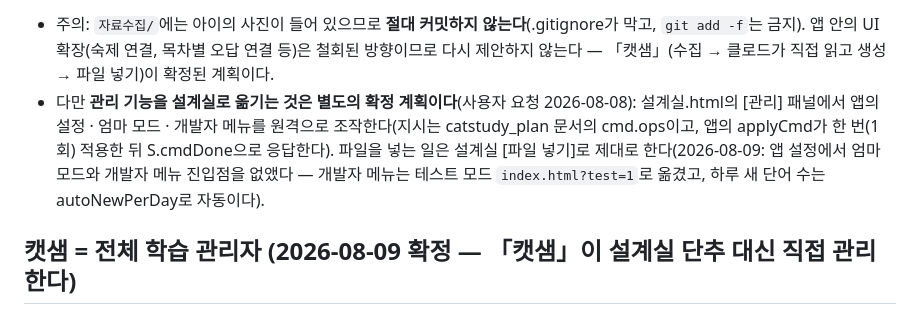
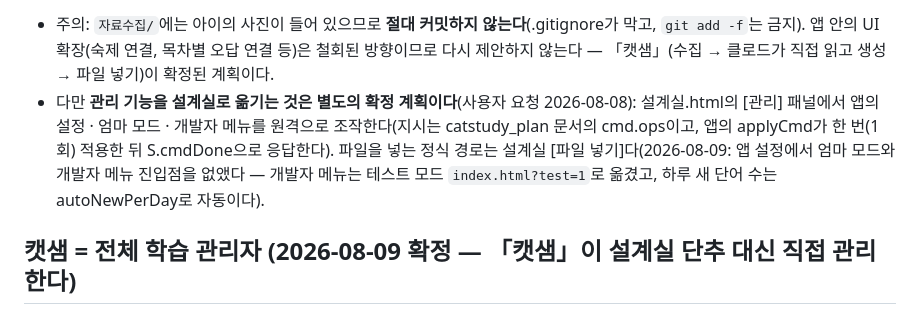
Before and after one commit to bravo8workroom-hash/study-cat, a Markdown page: .rules-ko/AGENTS.md, the part around one of its changes. Drawn GitHub-style.

```diff
--- a/.rules-ko/AGENTS.md
+++ b/.rules-ko/AGENTS.md
@@ -43,7 +43,7 @@
 4. 결과 파일은 날짜를 붙여 저장하고, 설계실 [관리] → [파일 넣기]로 앱에 넣도록 안내한다.
 5. 생성이 끝나면 이번에 처리한 자료의 id · 날짜 · 결과 파일 이름을 `자료수집/처리기록.json`에 추가한다.
 - 주의: `자료수집/`에는 아이의 사진이 들어 있으므로 **절대 커밋하지 않는다**(.gitignore가 막고, `git add -f`는 금지). 앱 안의 UI 확장(숙제 연결, 목차별 오답 연결 등)은 철회된 방향이므로 다시 제안하지 않는다 — 「캣샘」(수집 → 클로드가 직접 읽고 생성 → 파일 넣기)이 확정된 계획이다.
-- 다만 **관리 기능을 설계실로 옮기는 것은 별도의 확정 계획이다**(사용자 요청 2026-08-08): 설계실.html의 [관리] 패널에서 앱의 설정 · 엄마 모드 · 개발자 메뉴를 원격으로 조작한다(지시는 catstudy_plan 문서의 cmd.ops이고, 앱의 applyCmd가 한 번(1회) 적용한 뒤 S.cmdDone으로 응답한다). 파일을 넣는 일은 설계실 [파일 넣기]로 제대로 한다(2026-08-09: 앱 설정에서 엄마 모드와 개발자 메뉴 진입점을 없앴다 — 개발자 메뉴는 테스트 모드 `index.html?test=1`로 옮겼고, 하루 새 단어 수는 autoNewPerDay로 자동이다).
+- 다만 **관리 기능을 설계실로 옮기는 것은 별도의 확정 계획이다**(사용자 요청 2026-08-08): 설계실.html의 [관리] 패널에서 앱의 설정 · 엄마 모드 · 개발자 메뉴를 원격으로 조작한다(지시는 catstudy_plan 문서의 cmd.ops이고, 앱의 applyCmd가 한 번(1회) 적용한 뒤 S.cmdDone으로 응답한다). 파일을 넣는 정식 경로는 설계실 [파일 넣기]다(2026-08-09: 앱 설정에서 엄마 모드와 개발자 메뉴 진입점을 없앴다 — 개발자 메뉴는 테스트 모드 `index.html?test=1`로 옮겼고, 하루 새 단어 수는 autoNewPerDay로 자동이다).
 
 ## 캣샘 = 전체 학습 관리자 (2026-08-09 확정 — 「캣샘」이 설계실 단추 대신 직접 관리한다)
 <!-- en: 캣샘 = overall learning manager (confirmed 2026-08-09 — 「캣샘」 manages directly instead of 설계실 buttons) | 98e299ae84b6 | 0233a6714fe4 -->
```
Also changed, not shown: other parts of .rules-ko/AGENTS.md (+1 -1 lines), AGENTS.md (+1 -1 lines).
